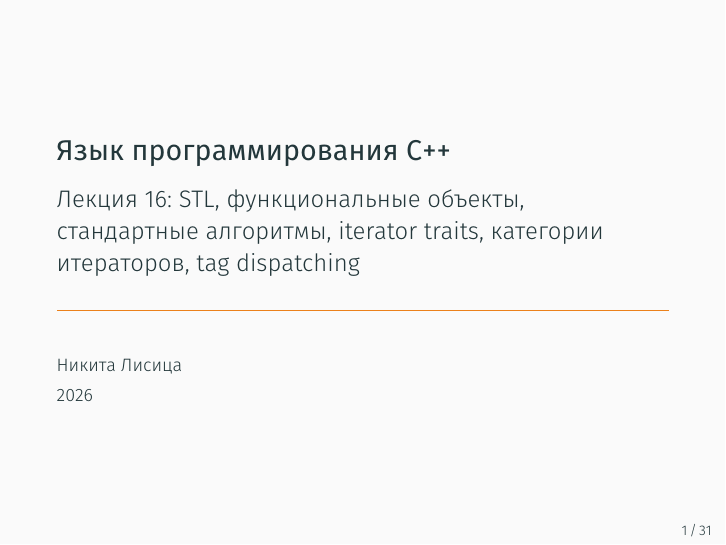
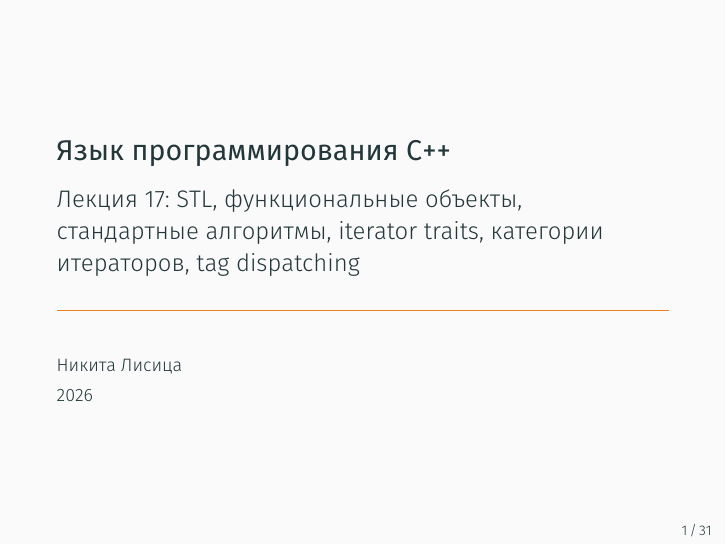
Before and after one commit to lisyarus/cpp-course-slides, LaTeX slides (source/lecture17/source.tex): page 1 of 104. The pictures show the PDF file pdf/lecture17.pdf that the author committed with the source.

Commit message:
Lecture 17 title fix

```diff
--- a/source/lecture17/source.tex
+++ b/source/lecture17/source.tex
@@ -38,7 +38,7 @@
 \makeatother
 
 \title{Язык программирования C++}
-\subtitle{Лекция 16: STL, функциональные объекты, стандартные алгоритмы, iterator traits, категории итераторов, tag dispatching}
+\subtitle{Лекция 17: STL, функциональные объекты, стандартные алгоритмы, iterator traits, категории итераторов, tag dispatching}
 \date{2026}
 \author{Никита Лисица}
 
```
Also changed, not shown: pdf/lecture17.pdf.
